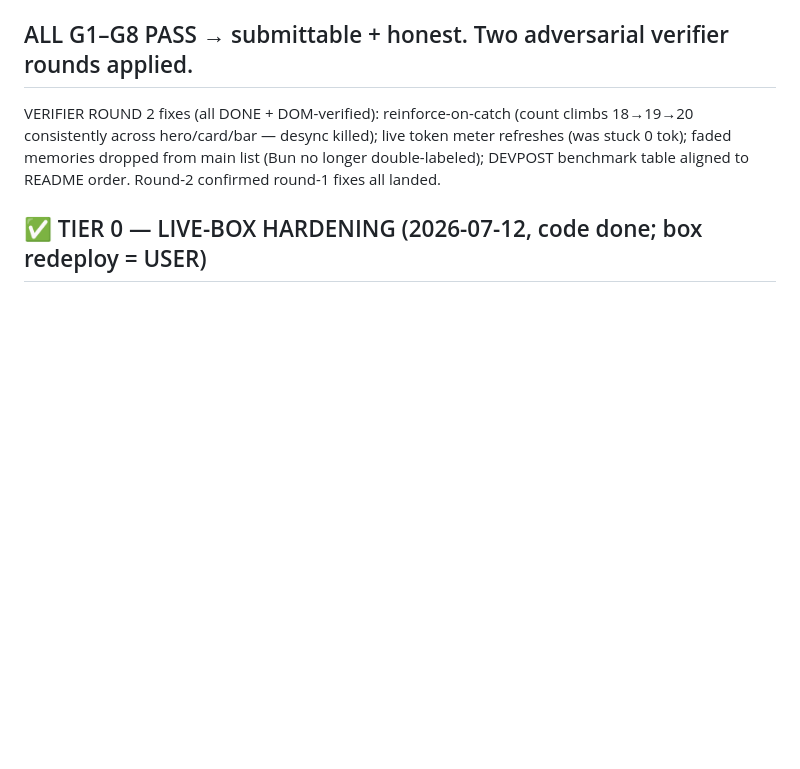
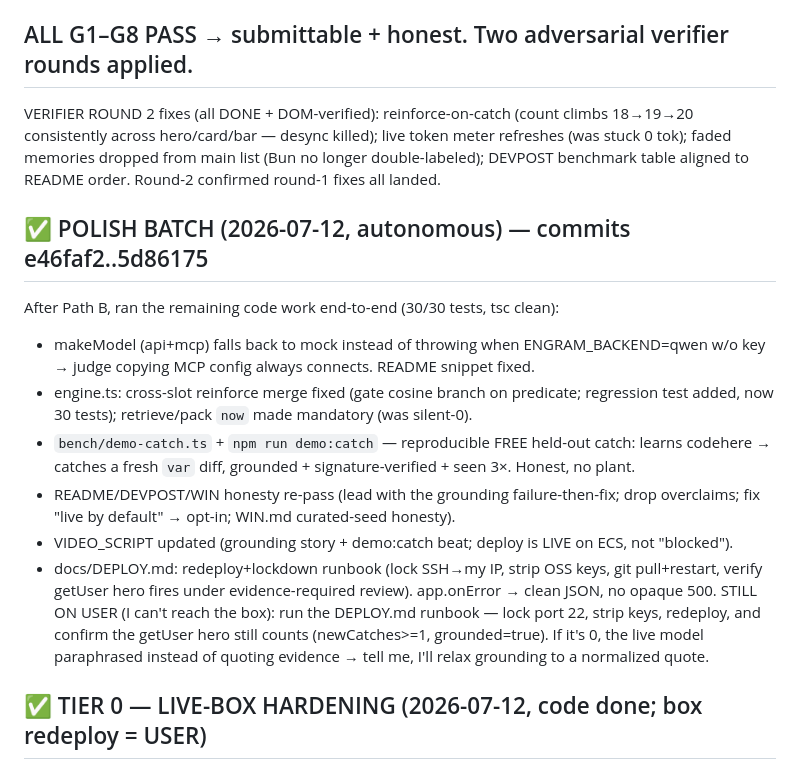
Before and after one commit to muhammadegaa/mneme, a Markdown page: STATE.md, the part around the change. Drawn GitHub-style; blank space fills up the shorter version.

Commit message:
State: record grounding milestone + polish batch
Co-Authored-By: Claude Opus 4.8 <noreply@anthropic.com>

```diff
--- a/STATE.md
+++ b/STATE.md
@@ -76,6 +76,24 @@ VERIFIER ROUND 2 fixes (all DONE + DOM-verified): reinforce-on-catch (count clim
 18→19→20 consistently across hero/card/bar — desync killed); live token meter refreshes
 (was stuck 0 tok); faded memories dropped from main list (Bun no longer double-labeled);
 DEVPOST benchmark table aligned to README order. Round-2 confirmed round-1 fixes all landed.
+
+## ✅ POLISH BATCH (2026-07-12, autonomous) — commits e46faf2..5d86175
+
+After Path B, ran the remaining code work end-to-end (30/30 tests, tsc clean):
+- makeModel (api+mcp) falls back to mock instead of throwing when ENGRAM_BACKEND=qwen
+  w/o key → judge copying MCP config always connects. README snippet fixed.
+- engine.ts: cross-slot reinforce merge fixed (gate cosine branch on predicate; regression
+  test added, now 30 tests); retrieve/pack `now` made mandatory (was silent-0).
+- `bench/demo-catch.ts` + `npm run demo:catch` — reproducible FREE held-out catch: learns
+  codehere → catches a fresh `var` diff, grounded + signature-verified + seen 3×. Honest, no plant.
+- README/DEVPOST/WIN honesty re-pass (lead with the grounding failure-then-fix; drop overclaims;
+  fix "live by default" → opt-in; WIN.md curated-seed honesty).
+- VIDEO_SCRIPT updated (grounding story + demo:catch beat; deploy is LIVE on ECS, not "blocked").
+- docs/DEPLOY.md: redeploy+lockdown runbook (lock SSH→my IP, strip OSS keys, git pull+restart,
+  verify getUser hero fires under evidence-required review). app.onError → clean JSON, no opaque 500.
+STILL ON USER (I can't reach the box): run the DEPLOY.md runbook — lock port 22, strip keys,
+redeploy, and confirm the getUser hero still counts (newCatches>=1, grounded=true). If it's 0, the
+live model paraphrased instead of quoting evidence → tell me, I'll relax grounding to a normalized quote.
 
 ## ✅ TIER 0 — LIVE-BOX HARDENING (2026-07-12, code done; box redeploy = USER)
 
```
